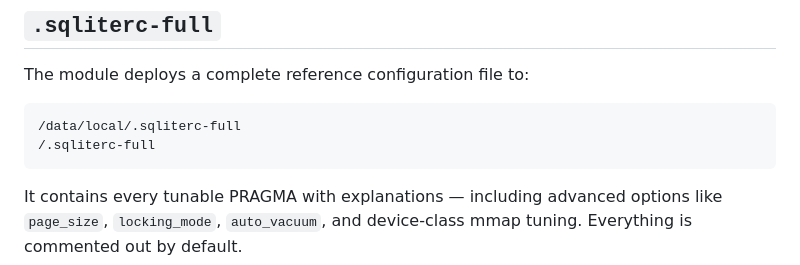
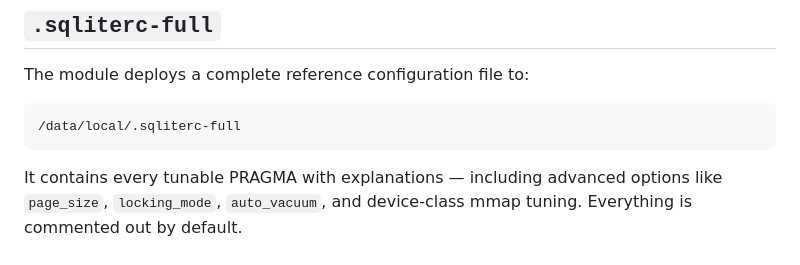
Before and after one commit to nikakvo/sqlite3-android-arm64-only, a Markdown page: README.MD, the part around the change. Rendered like a GitHub page.

````diff
--- a/README.MD
+++ b/README.MD
@@ -77,7 +77,6 @@ The module deploys a complete reference configuration file to:
 
 ```
 /data/local/.sqliterc-full
-/.sqliterc-full
 ```
 
 It contains every tunable PRAGMA with explanations — including advanced options like `page_size`, `locking_mode`, `auto_vacuum`, and device-class mmap tuning. Everything is commented out by default.
````
